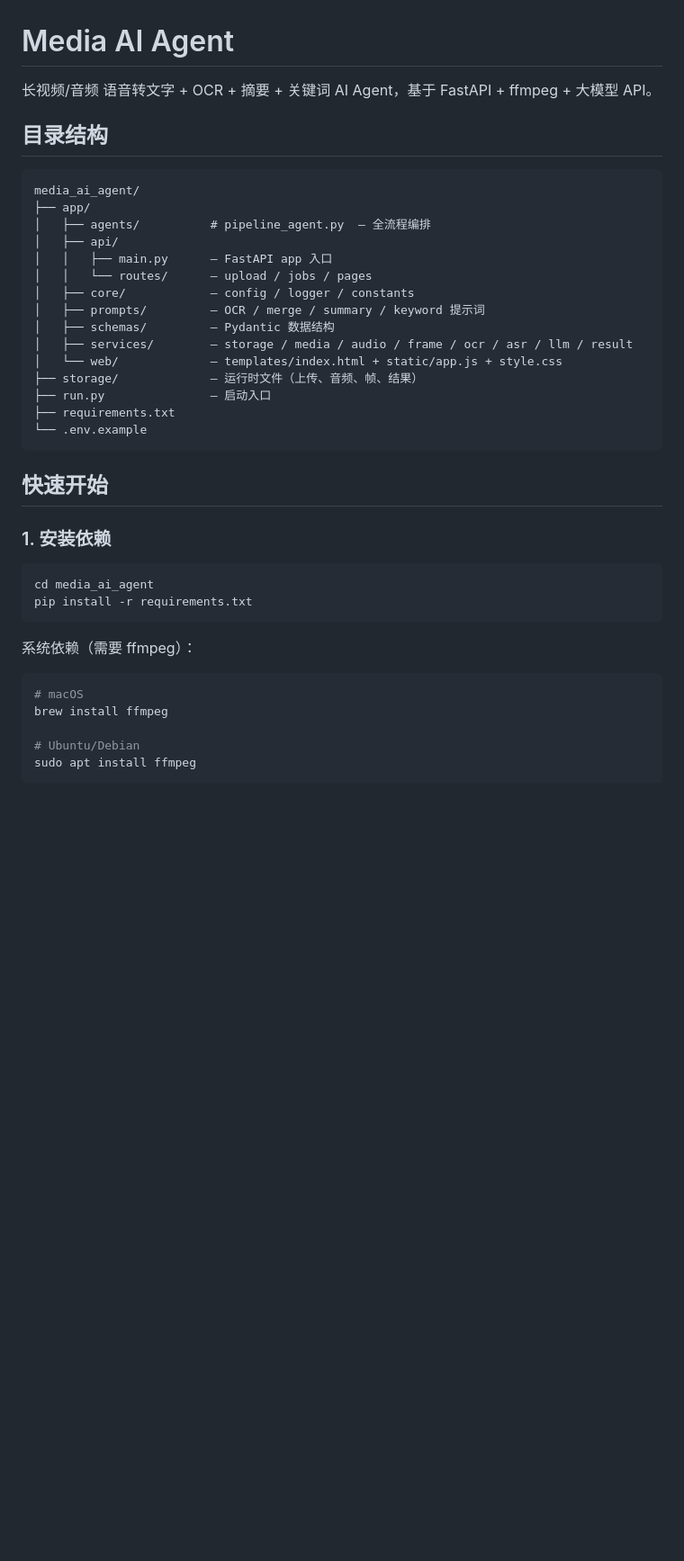
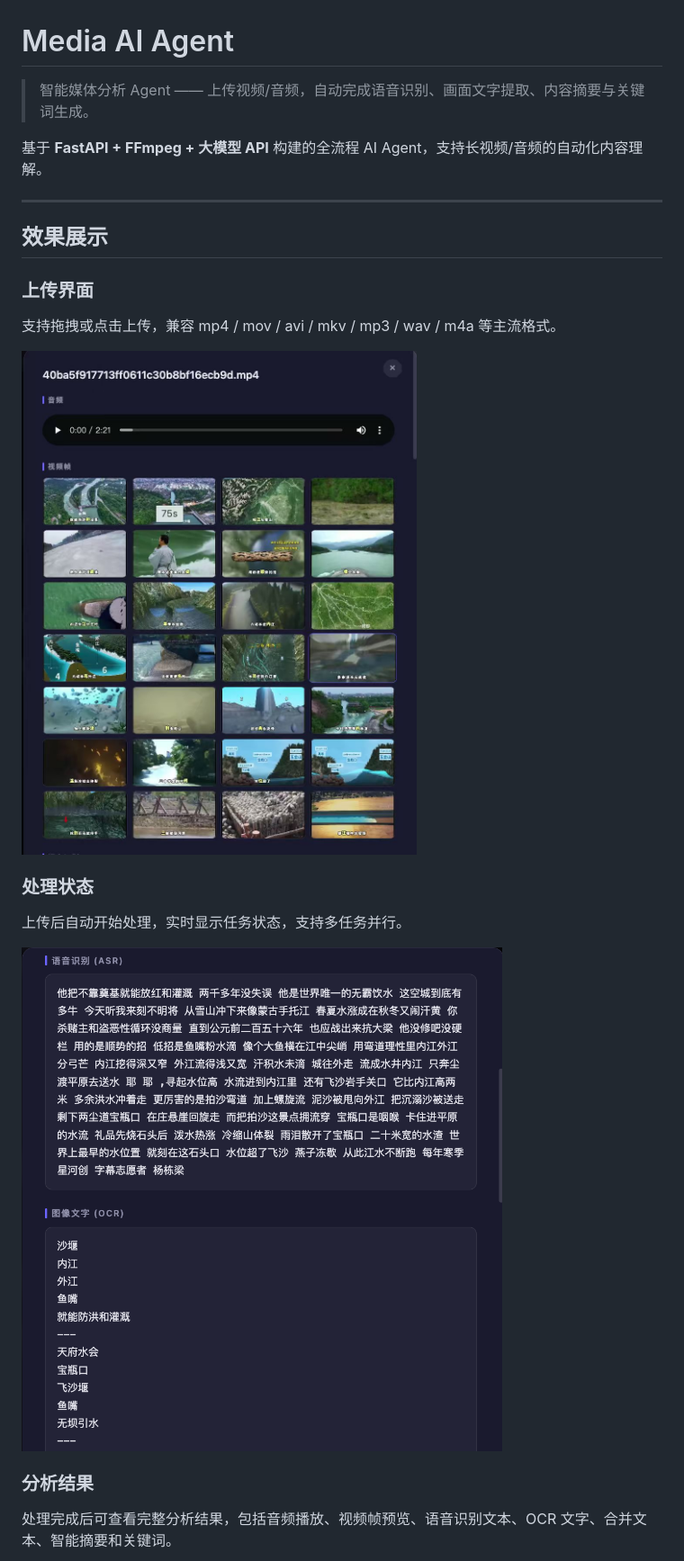
Before and after one commit to taotaowulong123/agent, a Markdown page: README.md, the part around one of its changes. Shown at 90% size. Drawn GitHub-style; pictures changed too: docs/images/processing.png (added), docs/images/upload.jpg (added); blank space fills up the shorter version.

````diff
--- a/README.md
+++ b/README.md
@@ -1,43 +1,23 @@
 # Media AI Agent
 
-长视频/音频 语音转文字 + OCR + 摘要 + 关键词 AI Agent，基于 FastAPI + ffmpeg + 大模型 API。
+> 智能媒体分析 Agent —— 上传视频/音频，自动完成语音识别、画面文字提取、内容摘要与关键词生成。
 
-## 目录结构
+基于 **FastAPI + FFmpeg + 大模型 API** 构建的全流程 AI Agent，支持长视频/音频的自动化内容理解。
 
-```
-media_ai_agent/
-├── app/
-│   ├── agents/          # pipeline_agent.py  — 全流程编排
-│   ├── api/
-│   │   ├── main.py      — FastAPI app 入口
-│   │   └── routes/      — upload / jobs / pages
-│   ├── core/            — config / logger / constants
-│   ├── prompts/         — OCR / merge / summary / keyword 提示词
-│   ├── schemas/         — Pydantic 数据结构
-│   ├── services/        — storage / media / audio / frame / ocr / asr / llm / result
-│   └── web/             — templates/index.html + static/app.js + style.css
-├── storage/             — 运行时文件（上传、音频、帧、结果）
-├── run.py               — 启动入口
-├── requirements.txt
-└── .env.example
-```
+---
 
-## 快速开始
+## 效果展示
 
-### 1. 安装依赖
+### 上传界面
+支持拖拽或点击上传，兼容 mp4 / mov / avi / mkv / mp3 / wav / m4a 等主流格式。
 
-```bash
-cd media_ai_agent
-pip install -r requirements.txt
-```
+![上传界面](docs/images/upload.jpg)
 
-系统依赖（需要 ffmpeg）：
+### 处理状态
+上传后自动开始处理，实时显示任务状态，支持多任务并行。
 
-```bash
-# macOS
-brew install ffmpeg
+![处理状态](docs/images/processing.png)
 
-# Ubuntu/Debian
-sudo apt install ffmpeg
-```
+### 分析结果
+处理完成后可查看完整分析结果，包括音频播放、视频帧预览、语音识别文本、OCR 文字、合并文本、智能摘要和关键词。
 
````
Also changed, not shown: other parts of README.md (+154 -39 lines), docs/images/result.jpg (added), 1 other file.
